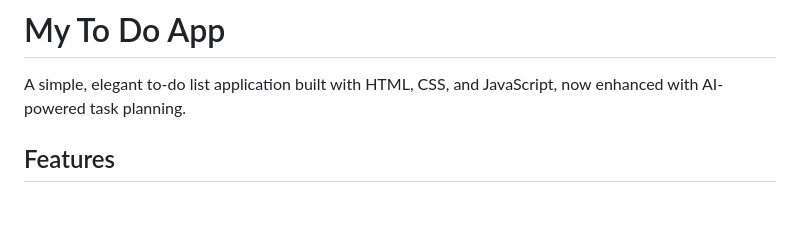
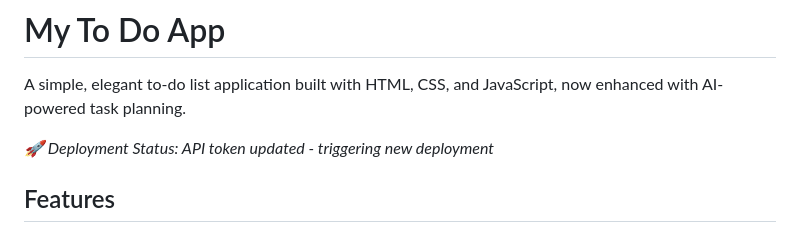
Before and after one commit to Jatin-Kumar-Khilrani/todo, a Markdown page: README.md, the part around the change. Rendered like a GitHub page; blank space fills up the shorter version.

Commit message:
Trigger deployment with updated API token - README update

```diff
--- a/README.md
+++ b/README.md
@@ -1,6 +1,8 @@
 # My To Do App
 
 A simple, elegant to-do list application built with HTML, CSS, and JavaScript, now enhanced with AI-powered task planning.
+
+*🚀 Deployment Status: API token updated - triggering new deployment*
 
 ## Features
 
```
